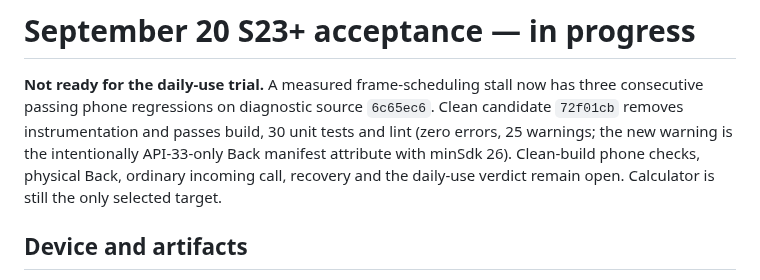
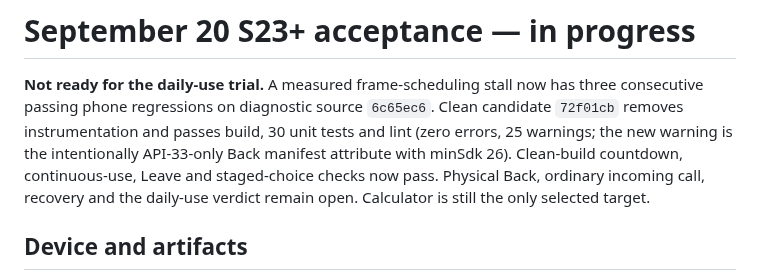
Before and after one commit to beejsbj/speedbreaker, a Markdown page: docs/reviews/2026-09-20-phone.md, the part around one of its changes. GitHub-like rendering.

```diff
--- a/docs/reviews/2026-09-20-phone.md
+++ b/docs/reviews/2026-09-20-phone.md
@@ -4,8 +4,8 @@
 three consecutive passing phone regressions on diagnostic source `6c65ec6`.
 Clean candidate `72f01cb` removes instrumentation and passes build, 30 unit
 tests and lint (zero errors, 25 warnings; the new warning is the intentionally
-API-33-only Back manifest attribute with minSdk 26). Clean-build phone checks,
-physical Back, ordinary incoming call, recovery and the daily-use verdict remain
+API-33-only Back manifest attribute with minSdk 26). Clean-build countdown, continuous-use, Leave and staged-choice checks now pass.
+Physical Back, ordinary incoming call, recovery and the daily-use verdict remain
 open. Calculator is still the only selected target.
 
 ## Device and artifacts
```
Also changed, not shown: other parts of docs/reviews/2026-09-20-phone.md (+37 -18 lines).
